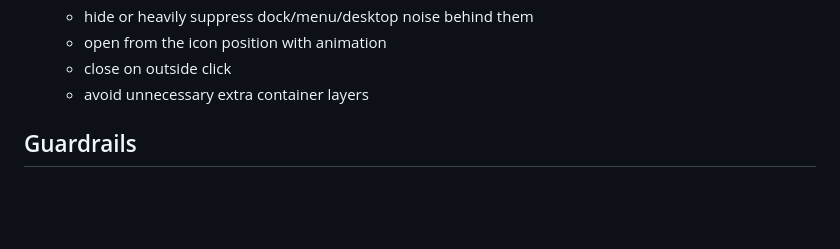
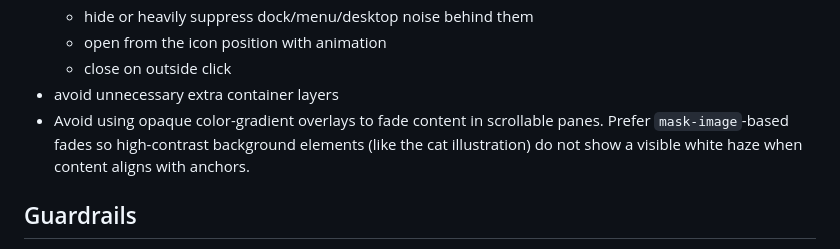
Before and after one commit to Rand-Cat/os-style-personal-website, a Markdown page: AGENTS.md, the part around the change. Rendered like a GitHub page; blank space fills up the shorter version.

Commit message:
Document mask-based fades for desktop panes

```diff
--- a/AGENTS.md
+++ b/AGENTS.md
@@ -224,7 +224,8 @@ These are easy to accidentally break:
   - hide or heavily suppress dock/menu/desktop noise behind them
   - open from the icon position with animation
   - close on outside click
-  - avoid unnecessary extra container layers
+- avoid unnecessary extra container layers
+- Avoid using opaque color-gradient overlays to fade content in scrollable panes. Prefer `mask-image`-based fades so high-contrast background elements (like the cat illustration) do not show a visible white haze when content aligns with anchors.
 
 ## Guardrails
 
```
